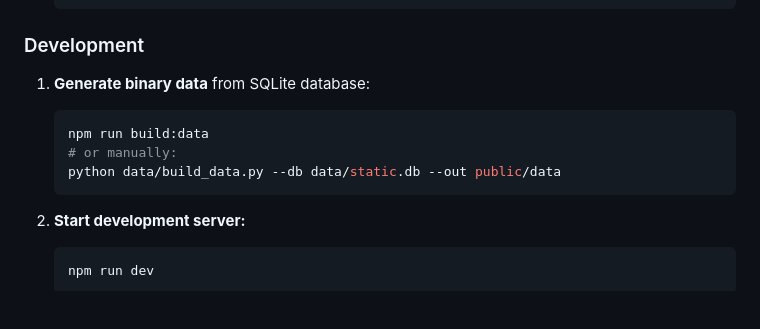
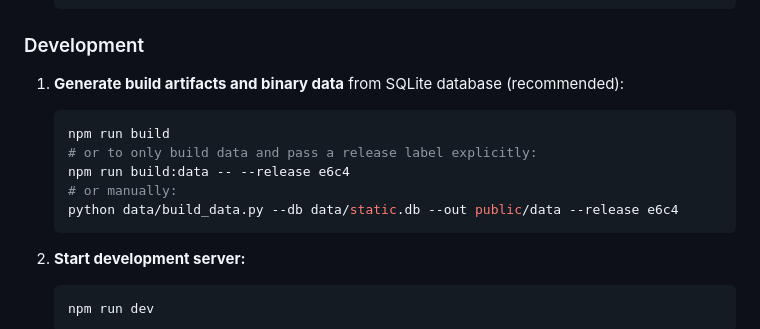
Before and after one commit to frontier-reapers/starmap, a Markdown page: docs/README.md, the part around the change. Rendered like a GitHub page; blank space fills up the shorter version.

Commit message:
build: generate and include build-info; pass release tag to data build; document build command

````diff
--- a/docs/README.md
+++ b/docs/README.md
@@ -72,11 +72,13 @@ starmap/
 
 ### Development
 
-1. **Generate binary data** from SQLite database:
+1. **Generate build artifacts and binary data** from SQLite database (recommended):
    ```bash
-   npm run build:data
+   npm run build
+   # or to only build data and pass a release label explicitly:
+   npm run build:data -- --release e6c4
    # or manually:
-   python data/build_data.py --db data/static.db --out public/data
+   python data/build_data.py --db data/static.db --out public/data --release e6c4
    ```
 
 2. **Start development server:**
````
